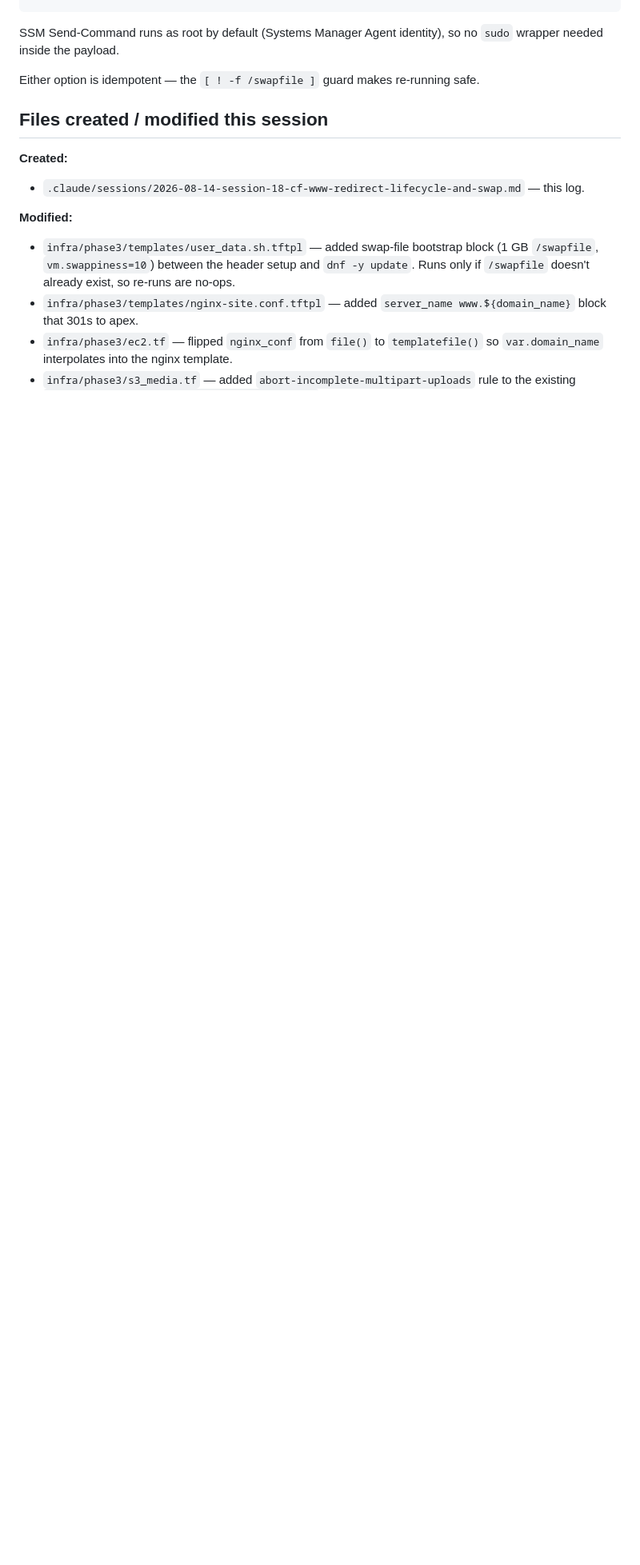
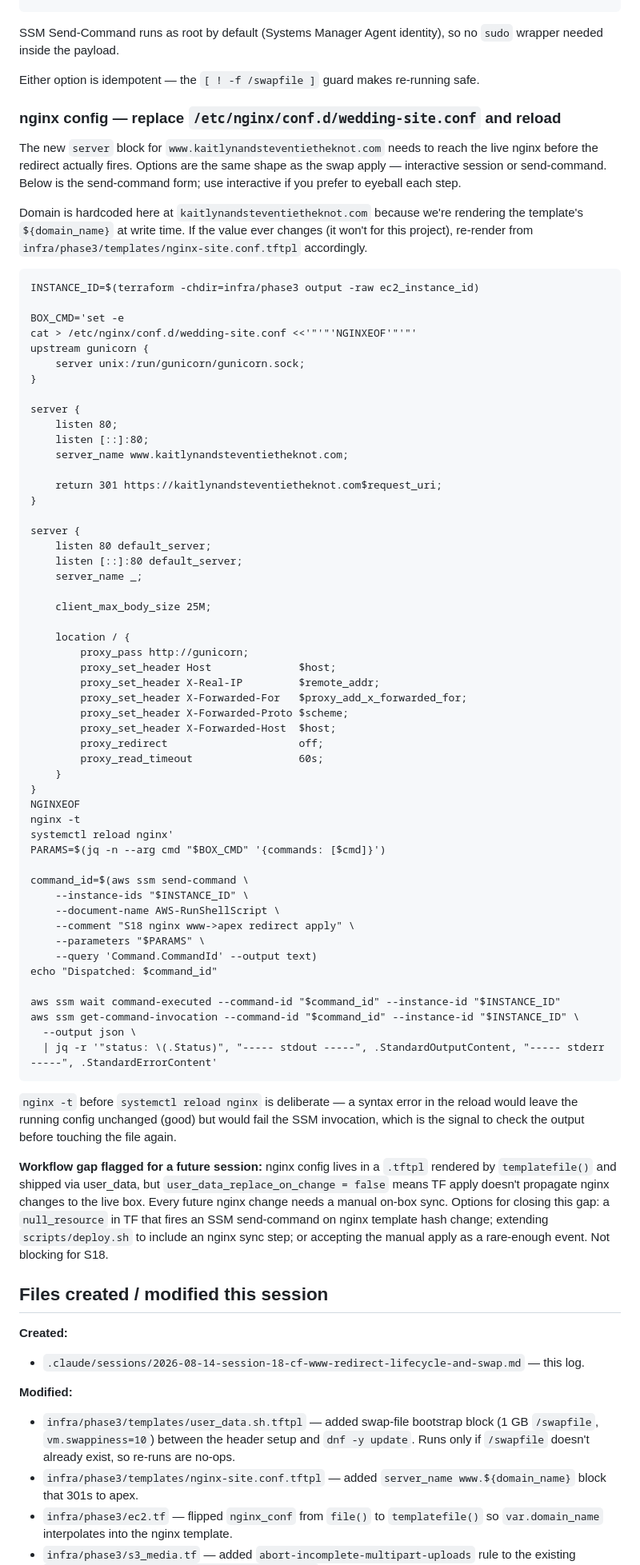
Before and after one commit to stnielse/aws-wedding-website, a Markdown page: .claude/sessions/2026-08-14-session-18-cf-www-redirect-lifecycle-and-swap.md, the part around one of its changes. Shown at 80% size. Drawn GitHub-style; blank space fills up the shorter version.

Commit message:
anotha one

````diff
--- a/.claude/sessions/2026-08-14-session-18-cf-www-redirect-lifecycle-and-swap.md
+++ b/.claude/sessions/2026-08-14-session-18-cf-www-redirect-lifecycle-and-swap.md
@@ -156,6 +158,88 @@ identity), so no `sudo` wrapper needed inside the payload.
 Either option is idempotent — the `[ ! -f /swapfile ]` guard makes
 re-running safe.
 
+### nginx config — replace `/etc/nginx/conf.d/wedding-site.conf` and reload
+
+The new `server` block for `www.kaitlynandsteventietheknot.com` needs
+to reach the live nginx before the redirect actually fires. Options
+are the same shape as the swap apply — interactive session or
+send-command. Below is the send-command form; use interactive if you
+prefer to eyeball each step.
+
+Domain is hardcoded here at `kaitlynandsteventietheknot.com` because
+we're rendering the template's `${domain_name}` at write time. If the
+value ever changes (it won't for this project), re-render from
+`infra/phase3/templates/nginx-site.conf.tftpl` accordingly.
+
+```
+INSTANCE_ID=$(terraform -chdir=infra/phase3 output -raw ec2_instance_id)
+
+BOX_CMD='set -e
+cat > /etc/nginx/conf.d/wedding-site.conf <<'"'"'NGINXEOF'"'"'
+upstream gunicorn {
+    server unix:/run/gunicorn/gunicorn.sock;
+}
+
+server {
+    listen 80;
+    listen [::]:80;
+    server_name www.kaitlynandsteventietheknot.com;
+
+    return 301 https://kaitlynandsteventietheknot.com$request_uri;
+}
+
+server {
+    listen 80 default_server;
+    listen [::]:80 default_server;
+    server_name _;
+
+    client_max_body_size 25M;
+
+    location / {
+        proxy_pass http://gunicorn;
+        proxy_set_header Host              $host;
+        proxy_set_header X-Real-IP         $remote_addr;
+        proxy_set_header X-Forwarded-For   $proxy_add_x_forwarded_for;
+        proxy_set_header X-Forwarded-Proto $scheme;
+        proxy_set_header X-Forwarded-Host  $host;
+        proxy_redirect                     off;
+        proxy_read_timeout                 60s;
+    }
+}
+NGINXEOF
+nginx -t
+systemctl reload nginx'
+PARAMS=$(jq -n --arg cmd "$BOX_CMD" '{commands: [$cmd]}')
+
+command_id=$(aws ssm send-command \
+    --instance-ids "$INSTANCE_ID" \
+    --document-name AWS-RunShellScript \
+    --comment "S18 nginx www->apex redirect apply" \
+    --parameters "$PARAMS" \
+    --query 'Command.CommandId' --output text)
+echo "Dispatched: $command_id"
+
+aws ssm wait command-executed --command-id "$command_id" --instance-id "$INSTANCE_ID"
+aws ssm get-command-invocation --command-id "$command_id" --instance-id "$INSTANCE_ID" \
+  --output json \
+  | jq -r '"status: \(.Status)", "----- stdout -----", .StandardOutputContent, "----- stderr -----", .StandardErrorContent'
+```
+
+`nginx -t` before `systemctl reload nginx` is deliberate — a syntax
+error in the reload would leave the running config unchanged (good)
+but would fail the SSM invocation, which is the signal to check the
+output before touching the file again.
+
+**Workflow gap flagged for a future session:** nginx config lives in
+a `.tftpl` rendered by `templatefile()` and shipped via user_data,
+but `user_data_replace_on_change = false` means TF apply doesn't
+propagate nginx changes to the live box. Every future nginx change
+needs a manual on-box sync. Options for closing this gap: a
+`null_resource` in TF that fires an SSM send-command on nginx template
+hash change; extending `scripts/deploy.sh` to include an nginx sync
+step; or accepting the manual apply as a rare-enough event. Not
+blocking for S18.
+
 ## Files created / modified this session
 
 **Created:**
````
Also changed, not shown: other parts of .claude/sessions/2026-08-14-session-18-cf-www-redirect-lifecycle-and-swap.md (+6 -4 lines).
